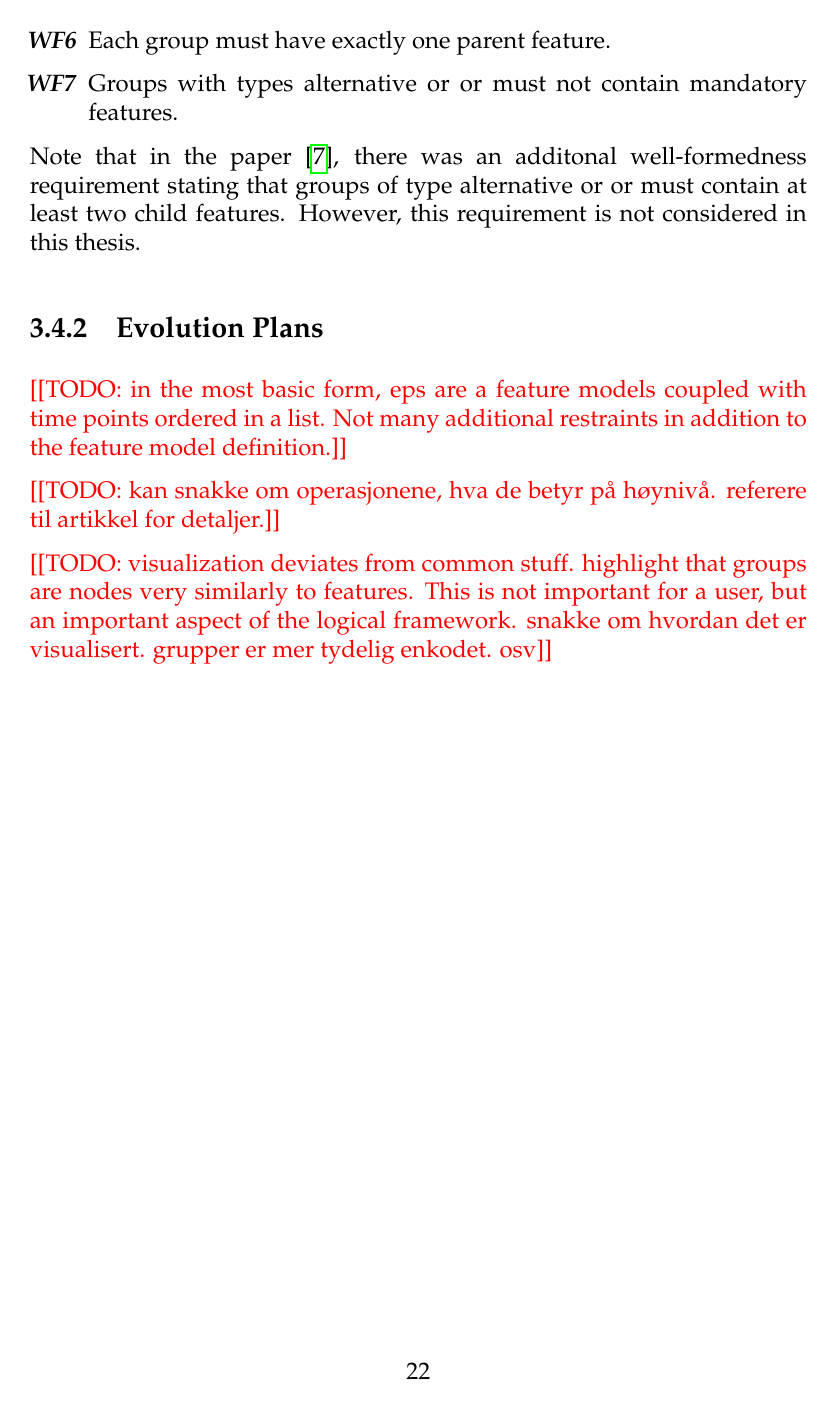
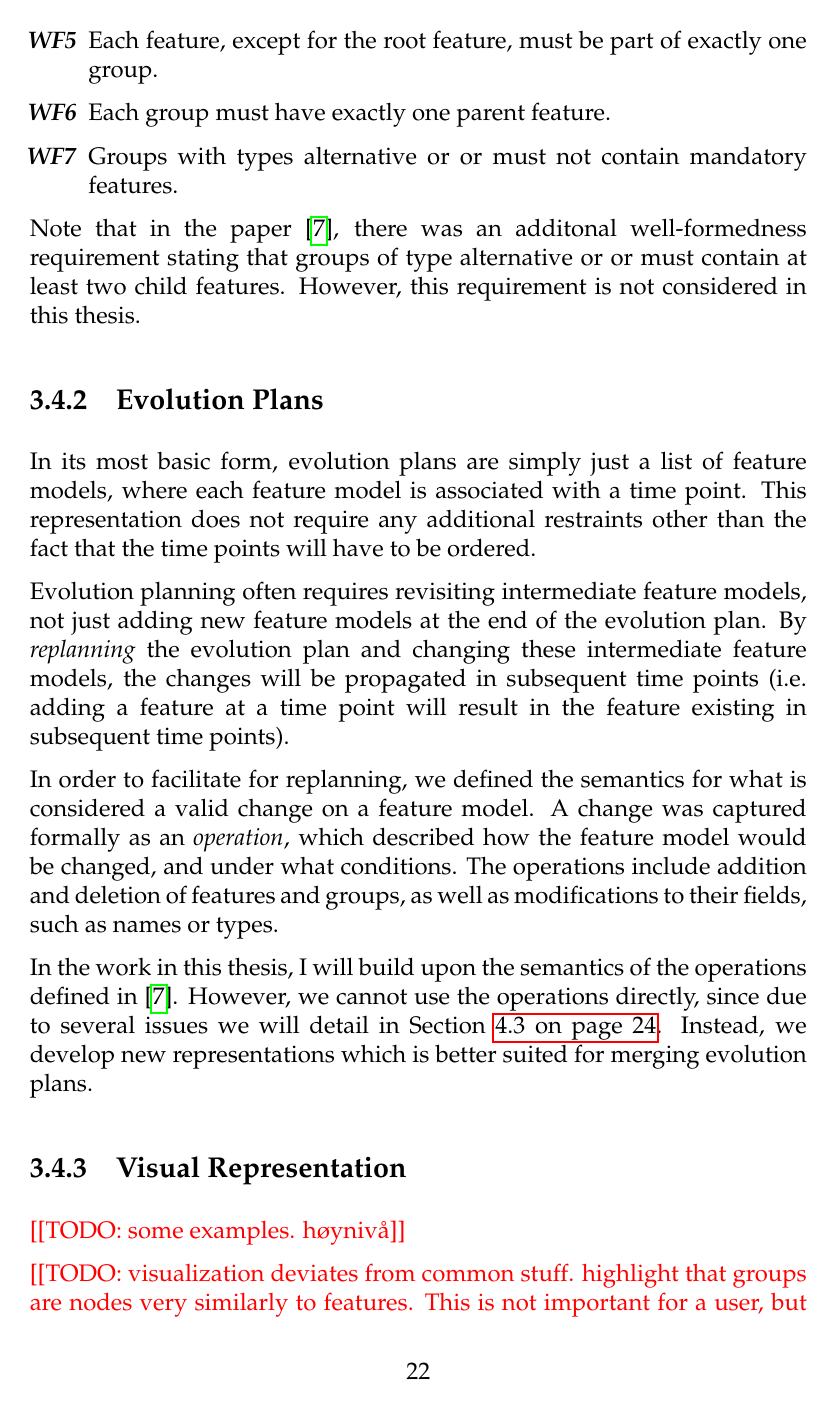
Before and after one commit to eirikhalvard/master-thesis, a LaTeX thesis (thesis/src/thesis.tex): page 35 of 104 before the commit and page 35 of 106 after it. The pictures show the PDF file thesis/src/thesis.pdf that the author committed with the source.

Commit message:
fm ep representation section

```diff
--- a/thesis/src/thesis.tex
+++ b/thesis/src/thesis.tex
@@ -468,9 +468,18 @@ Note that in the paper \cite{cite:consistency_preserving_evolution_planning}, th
 \subsection{Evolution Plans}%
 \label{sub:evolution_plans}
 
-\todo{in the most basic form, eps are a feature models coupled with time points ordered in a list. Not many additional restraints in addition to the feature model definition.}
-
-\todo{kan snakke om operasjonene, hva de betyr på høynivå. referere til artikkel for detaljer.}
+In its most basic form, evolution plans are simply just a list of feature models, where each feature model is associated with a time point. This representation does not require any additional restraints other than the fact that the time points will have to be ordered.
+
+Evolution planning often requires revisiting intermediate feature models, not just adding new feature models at the end of the evolution plan. By \textit{replanning} the evolution plan and changing these intermediate feature models, the changes will be propagated in subsequent time points (i.e. adding a feature at a time point will result in the feature existing in subsequent time points).
+
+In order to facilitate for replanning, we defined the semantics for what is considered a valid change on a feature model. A change was captured formally as an \textit{operation}, which described how the feature model would be changed, and under what conditions. The operations include addition and deletion of features and groups, as well as modifications to their fields, such as names or types.
+
+In the work in this thesis, I will build upon the semantics of the operations defined in \cite{cite:consistency_preserving_evolution_planning}. However, we cannot use the operations directly, since due to several issues we will detail in Section~\vref{sec:issues_with_using_a_list_based_approach}. Instead, we develop new representations which is better suited for merging evolution plans.
+
+\subsection{Visual Representation}%
+\label{sub:visual_representation}
+
+\todo{some examples. høynivå}
 
 \todo{visualization deviates from common stuff. highlight that groups are nodes very similarly to features. This is not important for a user, but an important aspect of the logical framework. snakke om hvordan det er visualisert. grupper er mer tydelig enkodet. osv}
 
```
Also changed, not shown: thesis/src/thesis.pdf, thesis/src/thesis.tex (13 more changed lines).
